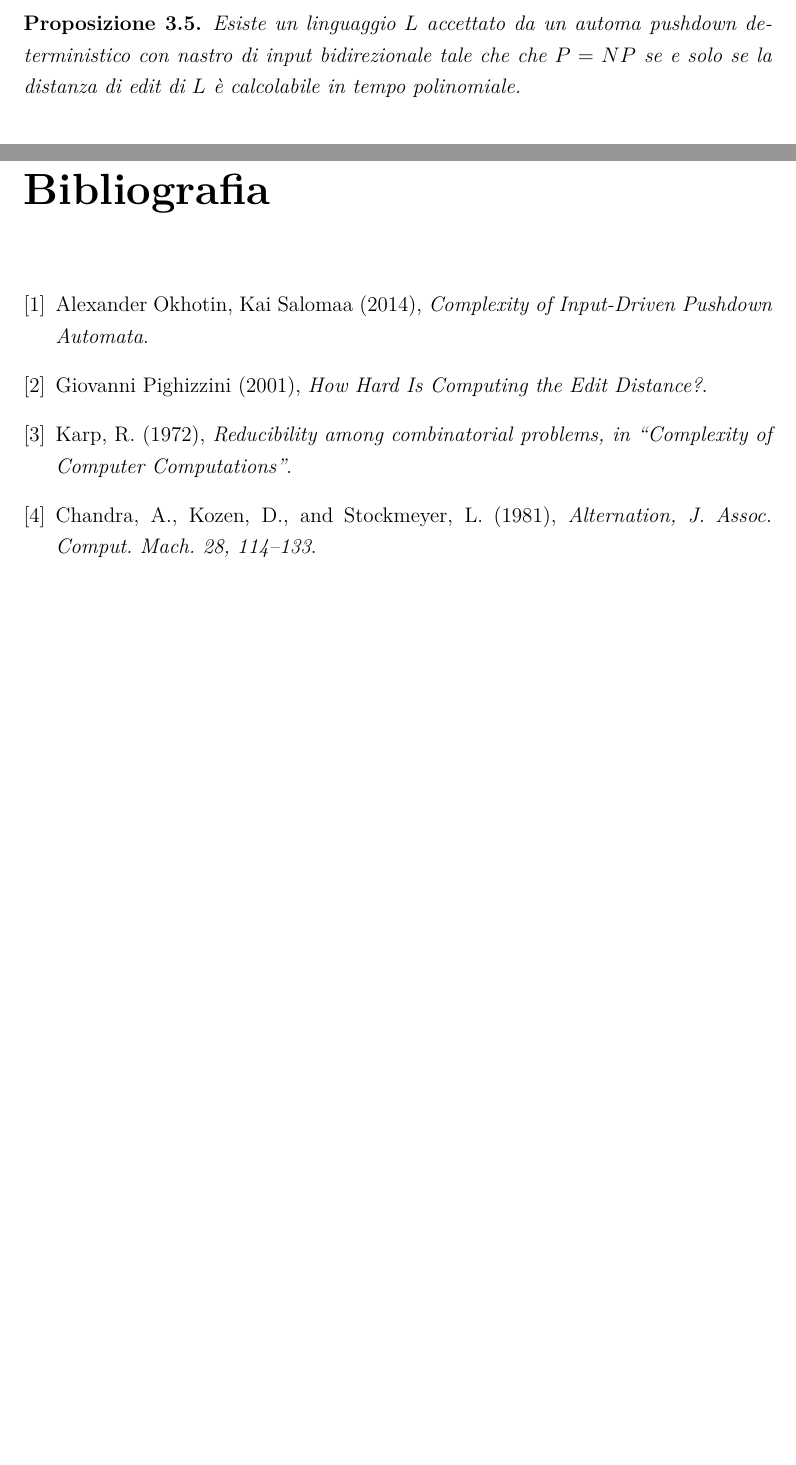
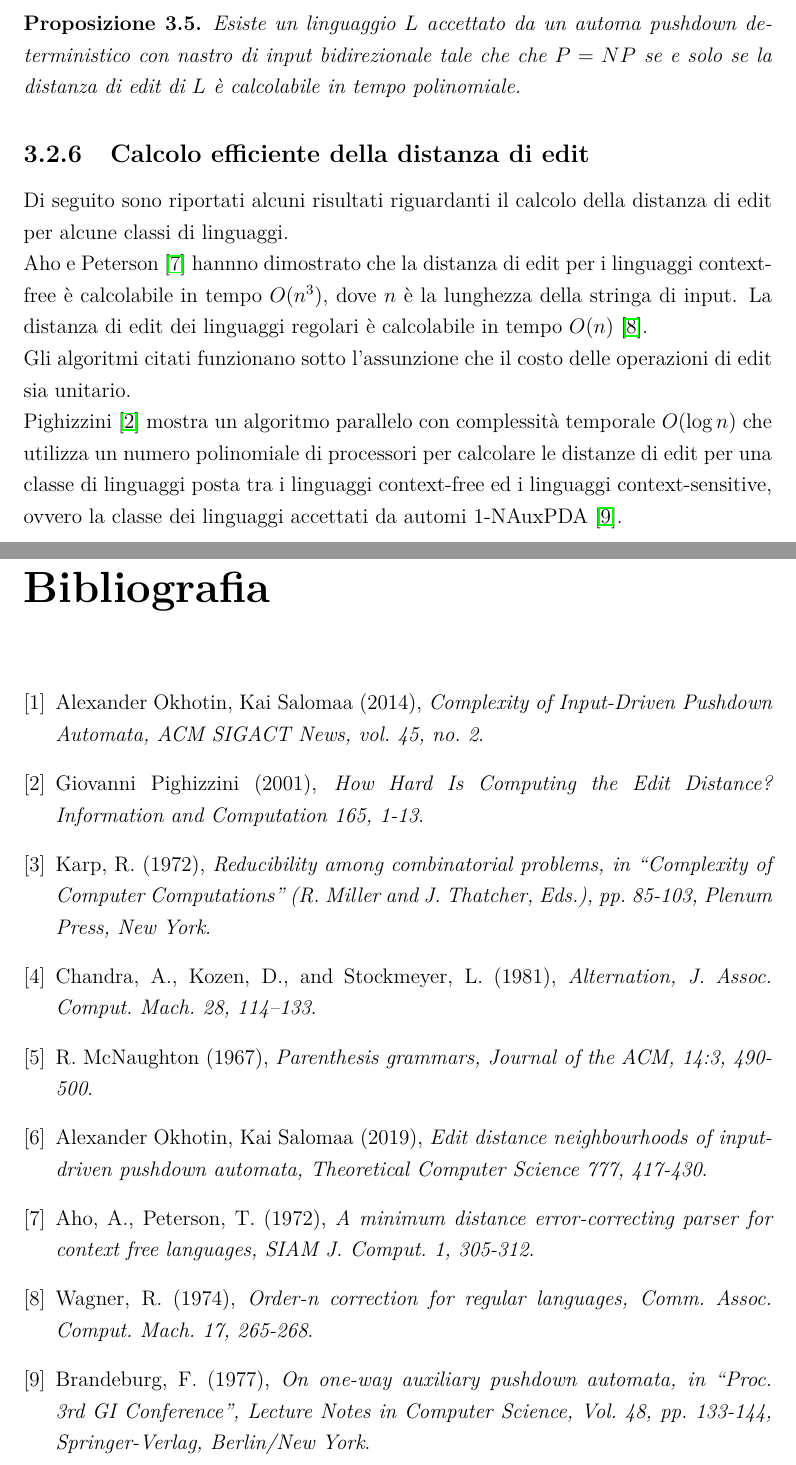
Before and after one commit to Casne99/IDPDA, a LaTeX thesis (elaborato/tesi.tex): two parts of pages 27 and 29 of 29 before the commit and two parts of pages 28 and 30 of 30 after it, joined at a grey line, cut so that both start at the same text, the shorter picture padded with empty space. Compiled offline with pdfLaTeX.

Commit message:
Espansi riferimenti bibliografici + piccoli inserimenti

```diff
--- a/elaborato/tesi.tex
+++ b/elaborato/tesi.tex
@@ -1016,6 +1017,15 @@
         la distanza di edit di $L$ è calcolabile in tempo polinomiale.
     \end{prop}
 
+    \subsection{Calcolo efficiente della distanza di edit}
+
+    Di seguito sono riportati alcuni risultati riguardanti il calcolo della distanza di edit per alcune classi di linguaggi. \\
+    Aho e Peterson~\cite{aho-peterson} hannno dimostrato che la distanza di edit per i linguaggi context-free è calcolabile in tempo $O(n^3)$, dove $n$ è la lunghezza della stringa di input.
+    La distanza di edit dei linguaggi regolari è calcolabile in tempo $O(n)$~\cite{wagner}. \\
+    Gli algoritmi citati funzionano sotto l'assunzione che il costo delle operazioni di edit sia unitario. \\
+    Pighizzini~\cite{pighizzini} mostra un algoritmo parallelo con complessità temporale $O(\log n)$ che utilizza un numero polinomiale di processori per calcolare
+    le distanze di edit per una classe di linguaggi posta tra i linguaggi context-free ed i linguaggi context-sensitive, ovvero la classe dei linguaggi accettati da automi 1-NAuxPDA~\cite{brandeburg}.
+
 
     \chapter{Conclusioni}
 
@@ -1023,19 +1033,33 @@
 
     \clearpage
     \begin{thebibliography}{9}
-
         \bibitem{okhotin-salomaa}
         Alexander Okhotin, Kai Salomaa (2014),
-        \textit{Complexity of Input-Driven Pushdown Automata}.
+        \textit{Complexity of Input-Driven Pushdown Automata, ACM SIGACT News, vol. 45, no. 2}.
         \bibitem{pighizzini}
         Giovanni Pighizzini (2001),
-        \textit{How Hard Is Computing the Edit Distance?}.
+        \textit{How Hard Is Computing the Edit Distance? Information and Computation 165, 1-13}.
         \bibitem{Karp 1}
         Karp, R. (1972),
-        \textit{Reducibility among combinatorial problems, in “Complexity of Computer Computations”}.
+        \textit{Reducibility among combinatorial problems, in “Complexity of Computer Computations” (R. Miller and J. Thatcher, Eds.), pp. 85-103, Plenum Press, New York}.
         \bibitem{Chandra}
         Chandra, A., Kozen, D., and Stockmeyer, L. (1981),
         \textit{Alternation, J. Assoc. Comput. Mach. 28, 114–133}.
+        \bibitem{mcnaughton}
+        R. McNaughton (1967),
+        \textit{Parenthesis grammars, Journal of the ACM, 14:3, 490-500}.
+        \bibitem{neighborhood}
+        Alexander Okhotin, Kai Salomaa (2019),
+        \textit{Edit distance neighbourhoods of input-driven pushdown automata, Theoretical Computer Science 777, 417-430}.
+        \bibitem{aho-peterson}
+        Aho, A., Peterson, T. (1972),
+        \textit{A minimum distance error-correcting parser for context free languages, SIAM J. Comput. 1, 305-312}.
+        \bibitem{wagner}
+        Wagner, R. (1974),
+        \textit{Order-n correction for regular languages, Comm. Assoc. Comput. Mach. 17, 265-268}.
+        \bibitem{brandeburg}
+        Brandeburg, F. (1977),
+        \textit{On one-way auxiliary pushdown automata, in “Proc. 3rd GI Conference”, Lecture Notes in Computer Science, Vol. 48, pp. 133-144, Springer-Verlag, Berlin/New York}.
     \end{thebibliography}
 
 \end{document}
```
Also changed, not shown: elaborato/tesi.tex (7 more changed lines).
